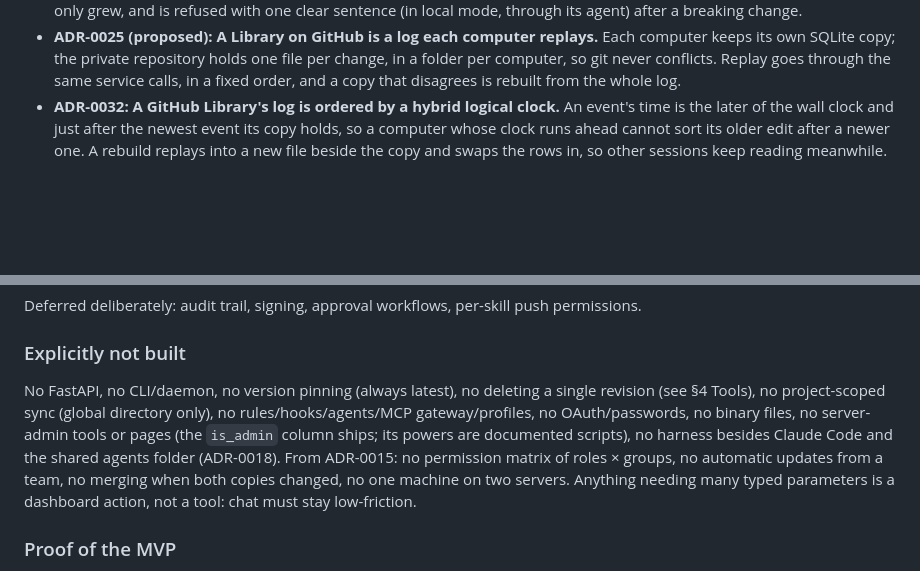
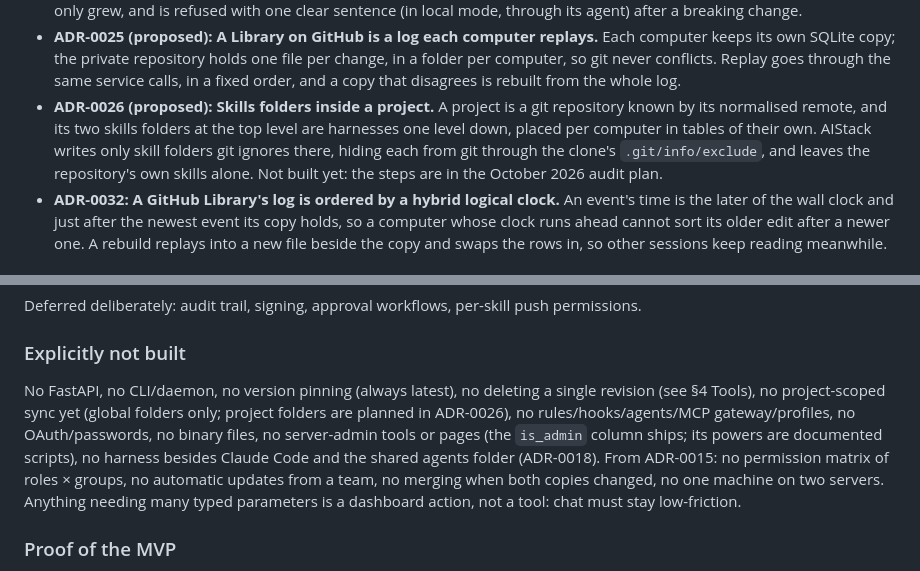
Before and after one commit to dchristopoulos/AIStack, a Markdown page: docs/DESIGN.md, 2 parts joined by grey strips. Rendered like a GitHub page; blank space fills up the shorter version.

```diff
--- a/docs/DESIGN.md
+++ b/docs/DESIGN.md
@@ -65,6 +65,7 @@ No FastAPI and no frontend framework: the dashboard is one HTML file with its ow
 - **ADR-0023: In local mode every computer keeps the database's own address.** No per-computer logins and no pairing: each computer's MCP configuration holds the provider's connection string, any computer migrates, and a lost laptop means resetting the database password and pasting the new one on the others. Teams stay on server mode with revocable machine tokens.
 - **ADR-0024: Older releases keep working through additive upgrades.** Each migration says whether releases before it still work. The database records the oldest schema that can use it, so an older computer keeps running on a schema that only grew, and is refused with one clear sentence (in local mode, through its agent) after a breaking change.
 - **ADR-0025 (proposed): A Library on GitHub is a log each computer replays.** Each computer keeps its own SQLite copy; the private repository holds one file per change, in a folder per computer, so git never conflicts. Replay goes through the same service calls, in a fixed order, and a copy that disagrees is rebuilt from the whole log.
+- **ADR-0026 (proposed): Skills folders inside a project.** A project is a git repository known by its normalised remote, and its two skills folders at the top level are harnesses one level down, placed per computer in tables of their own. AIStack writes only skill folders git ignores there, hiding each from git through the clone's `.git/info/exclude`, and leaves the repository's own skills alone. Not built yet: the steps are in the October 2026 audit plan.
 - **ADR-0032: A GitHub Library's log is ordered by a hybrid logical clock.** An event's time is the later of the wall clock and just after the newest event its copy holds, so a computer whose clock runs ahead cannot sort its older edit after a newer one. A rebuild replays into a new file beside the copy and swaps the rows in, so other sessions keep reading meanwhile.
 
 ## 4. What is built
@@ -564,7 +565,7 @@ Deferred deliberately: audit trail, signing, approval workflows, per-skill push
 
 ### Explicitly not built
 
-No FastAPI, no CLI/daemon, no version pinning (always latest), no deleting a single revision (see §4 Tools), no project-scoped sync (global directory only), no rules/hooks/agents/MCP gateway/profiles, no OAuth/passwords, no binary files, no server-admin tools or pages (the `is_admin` column ships; its powers are documented scripts), no harness besides Claude Code and the shared agents folder (ADR-0018). From ADR-0015: no permission matrix of roles × groups, no automatic updates from a team, no merging when both copies changed, no one machine on two servers. Anything needing many typed parameters is a dashboard action, not a tool: chat must stay low-friction.
+No FastAPI, no CLI/daemon, no version pinning (always latest), no deleting a single revision (see §4 Tools), no project-scoped sync yet (global folders only; project folders are planned in ADR-0026), no rules/hooks/agents/MCP gateway/profiles, no OAuth/passwords, no binary files, no server-admin tools or pages (the `is_admin` column ships; its powers are documented scripts), no harness besides Claude Code and the shared agents folder (ADR-0018). From ADR-0015: no permission matrix of roles × groups, no automatic updates from a team, no merging when both copies changed, no one machine on two servers. Anything needing many typed parameters is a dashboard action, not a tool: chat must stay low-friction.
 
 ### Proof of the MVP
 
```
Also changed, not shown: CONTEXT.md (+12 -0 lines).
